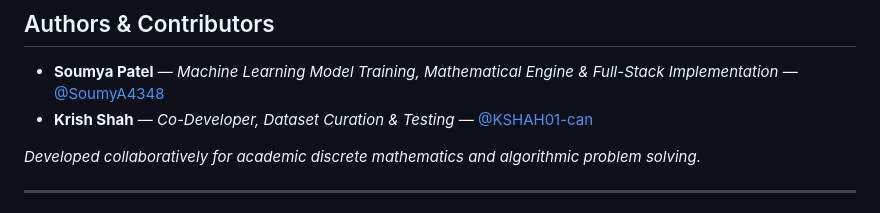
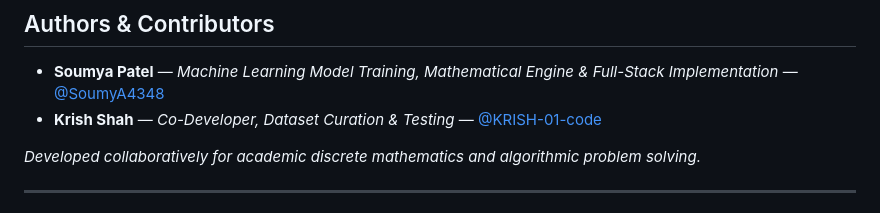
Before and after one commit to SoumyA4348/discrete-solver, a Markdown page: README.md, the part around the change. GitHub-like rendering.

Commit message:
Update contributor link for Krish Shah

```diff
--- a/README.md
+++ b/README.md
@@ -115,7 +115,7 @@ pytest tests/ -v
 ## Authors & Contributors
 
 * **Soumya Patel** — *Machine Learning Model Training, Mathematical Engine & Full-Stack Implementation* — [@SoumyA4348](https://github.com/SoumyA4348)
-* **Krish Shah** — *Co-Developer, Dataset Curation & Testing* — [@KSHAH01-can](https://github.com/KSHAH01-can)
+* **Krish Shah** — *Co-Developer, Dataset Curation & Testing* — [@KRISH-01-code](https://github.com/KRISH-01-code)
 
 *Developed collaboratively for academic discrete mathematics and algorithmic problem solving.*
 
```
